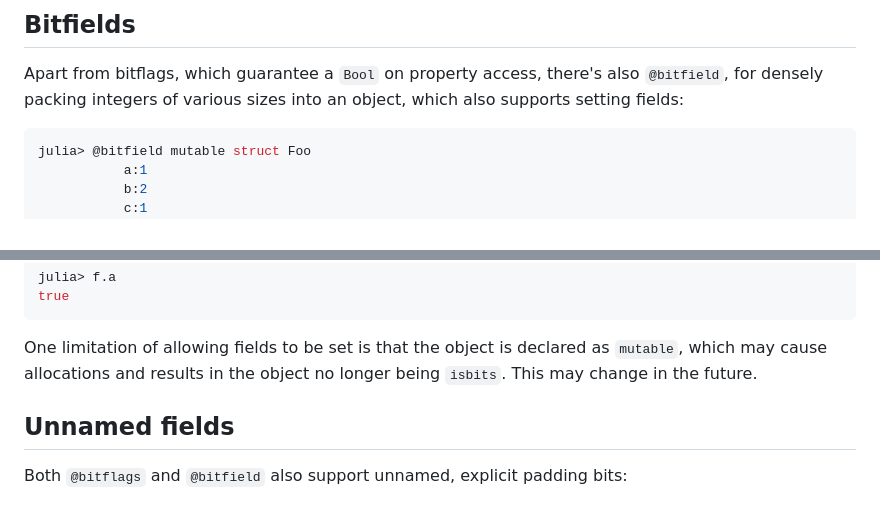
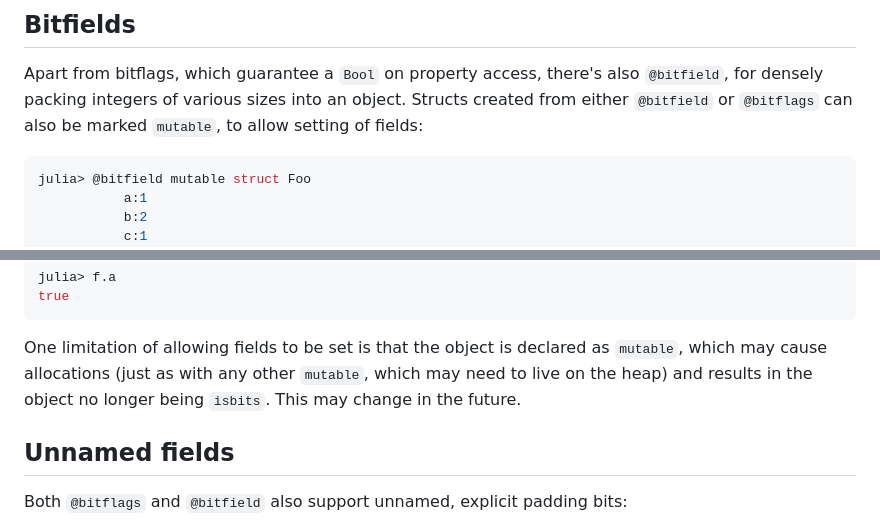
Before and after one commit to Seelengrab/FieldFlags.jl, a Markdown page: README.md, 2 parts joined by grey strips. GitHub-like rendering.

Commit message:
Further clarify README

````diff
--- a/README.md
+++ b/README.md
@@ -179,7 +179,8 @@ julia_foo_290:                          # @julia_foo_290
 ## Bitfields
 
 Apart from bitflags, which guarantee a `Bool` on property access, there's also `@bitfield`, for densely packing
-integers of various sizes into an object, which also supports setting fields:
+integers of various sizes into an object. Structs created from either `@bitfield` or `@bitflags` can also
+be marked `mutable`, to allow setting of fields:
 
 ```julia
 julia> @bitfield mutable struct Foo
@@ -214,7 +215,8 @@ true
 ```
 
 One limitation of allowing fields to be set is that the object is declared as `mutable`, which may cause allocations
-and results in the object no longer being `isbits`. This may change in the future.
+(just as with any other `mutable`, which may need to live on the heap) and results in the object no longer being
+`isbits`. This may change in the future.
 
 ## Unnamed fields
 
````
